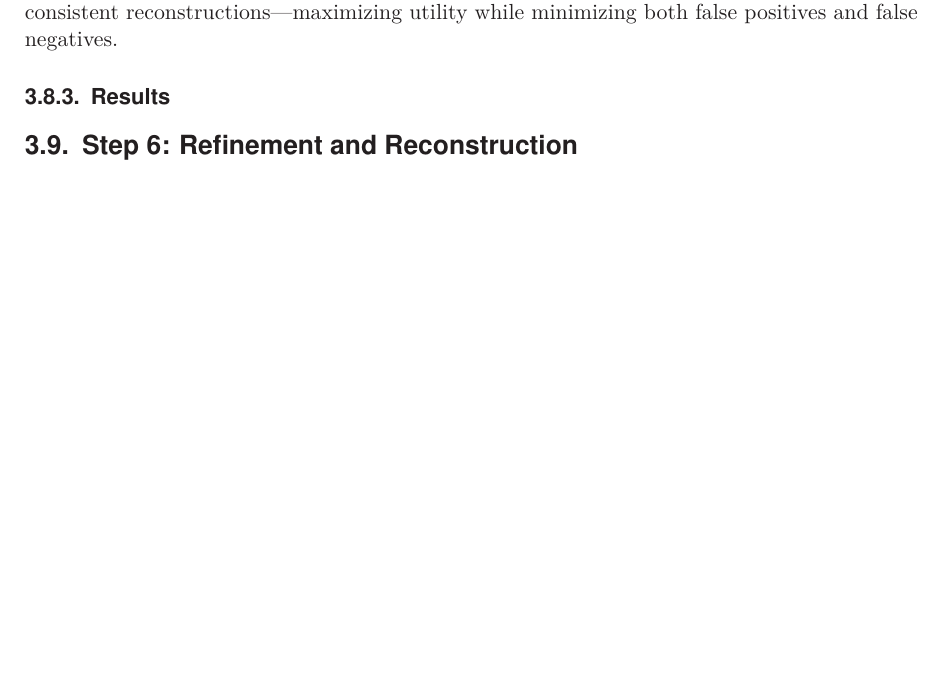
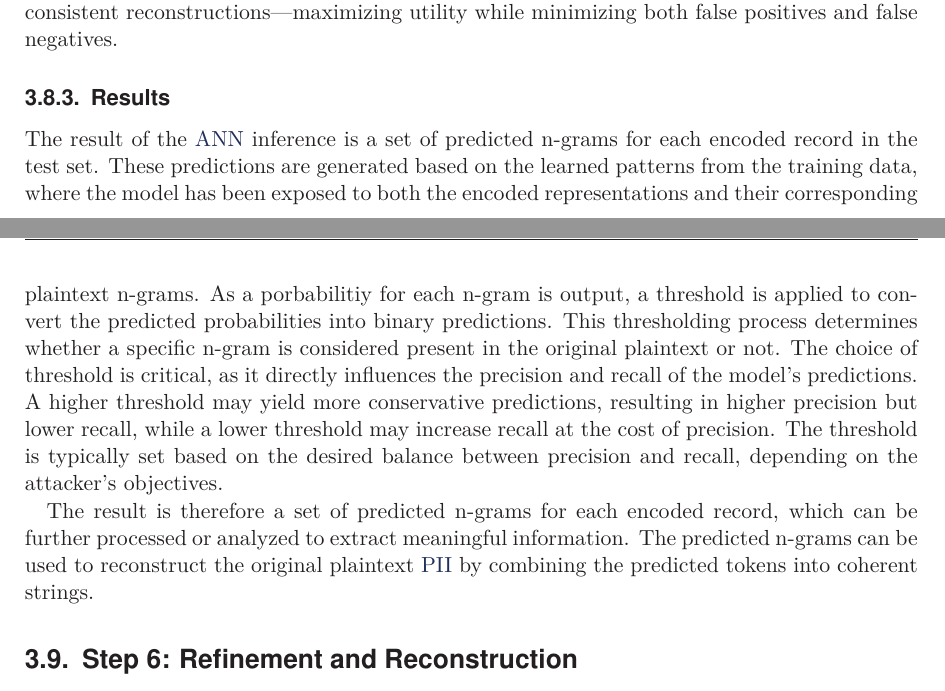
Before and after one commit to marcelmildenberger/dataset-extension-attack-thesis, a LaTeX thesis (main.tex, which reads chapters/methodology.tex): part of page 44 of 50 before the commit and two parts of pages 44 and 45 of 51 after it, the two joined at a grey line, cut so that both start at the same text, the shorter picture padded with empty space. Compiled offline with pdfLaTeX.

Commit message:
improvements

```diff
--- a/chapters/methodology.tex
+++ b/chapters/methodology.tex
@@ -454,8 +448,16 @@ This reflects the attacker’s goal of performing broadly effective and consiste
 
 \subsection{Results}
 
-% TODO
+The result of the \ac{ann} inference is a set of predicted n-grams for each encoded record in the test set.
+These predictions are generated based on the learned patterns from the training data, where the model has been exposed to both the encoded representations and their corresponding plaintext n-grams.
+As a porbabilitiy for each n-gram is output, a threshold is applied to convert the predicted probabilities into binary predictions.
+This thresholding process determines whether a specific n-gram is considered present in the original plaintext or not.
+The choice of threshold is critical, as it directly influences the precision and recall of the model's predictions.
+A higher threshold may yield more conservative predictions, resulting in higher precision but lower recall, while a lower threshold may increase recall at the cost of precision.
+The threshold is typically set based on the desired balance between precision and recall, depending on the attacker's objectives.
 
+The result is therefore a set of predicted n-grams for each encoded record, which can be further processed or analyzed to extract meaningful information.
+The predicted n-grams can be used to reconstruct the original plaintext \ac{pii} by combining the predicted tokens into coherent strings.
 
 \section{Step 6: Refinement and Reconstruction} \label{sec:refinementandreconstruction}
 
```
Also changed, not shown: main.pdf, chapters/methodology.tex (14 more changed lines).
